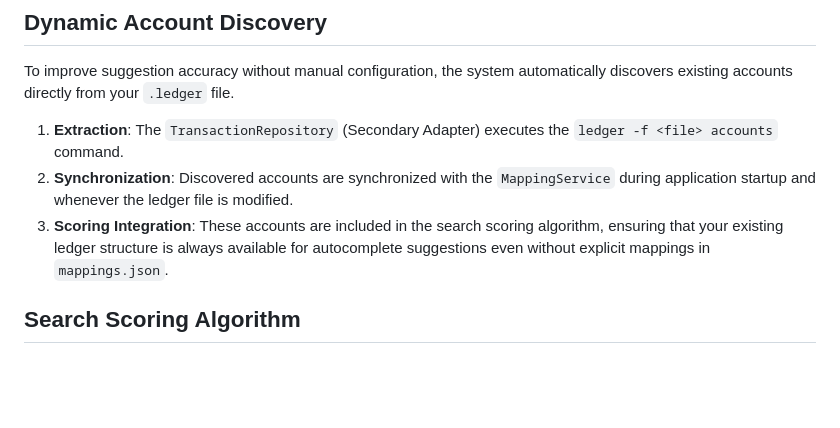
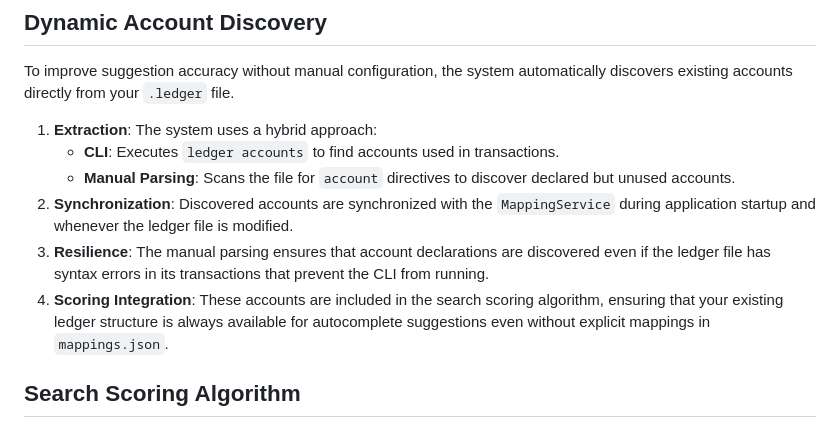
Before and after one commit to pan-narrans/finance-app, a Markdown page: docs/mappings.md, the part around the change. GitHub-like rendering; blank space fills up the shorter version.

Commit message:
docs: update dynamic account discovery to reflect hybrid extraction

```diff
--- a/docs/mappings.md
+++ b/docs/mappings.md
@@ -18,9 +18,12 @@ The system uses two main mapping types defined in `mappings.json`:
 
 To improve suggestion accuracy without manual configuration, the system automatically discovers existing accounts directly from your `.ledger` file.
 
-1.  **Extraction**: The `TransactionRepository` (Secondary Adapter) executes the `ledger -f <file> accounts` command.
+1.  **Extraction**: The system uses a hybrid approach:
+    - **CLI**: Executes `ledger accounts` to find accounts used in transactions.
+    - **Manual Parsing**: Scans the file for `account` directives to discover declared but unused accounts.
 2.  **Synchronization**: Discovered accounts are synchronized with the `MappingService` during application startup and whenever the ledger file is modified.
-3.  **Scoring Integration**: These accounts are included in the search scoring algorithm, ensuring that your existing ledger structure is always available for autocomplete suggestions even without explicit mappings in `mappings.json`.
+3.  **Resilience**: The manual parsing ensures that account declarations are discovered even if the ledger file has syntax errors in its transactions that prevent the CLI from running.
+4.  **Scoring Integration**: These accounts are included in the search scoring algorithm, ensuring that your existing ledger structure is always available for autocomplete suggestions even without explicit mappings in `mappings.json`.
 
 ## Search Scoring Algorithm
 
```
